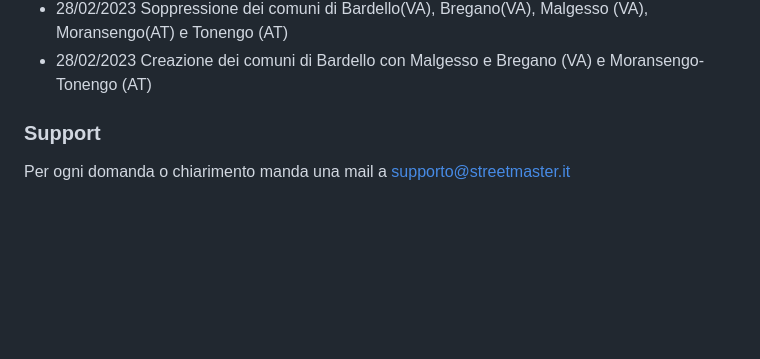
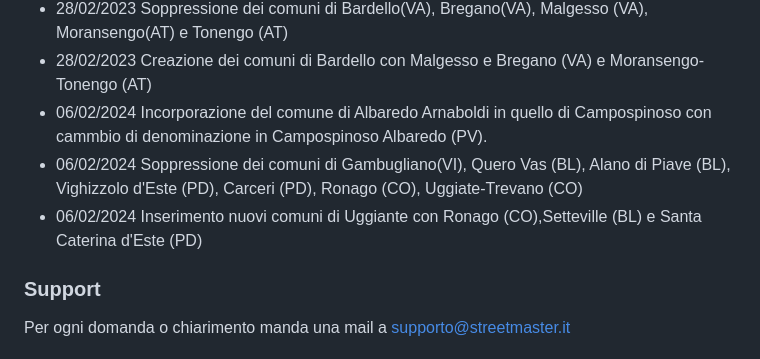
Before and after one commit to StreetMaster/Comuni-stradario-Verify-ASP.NET, a Markdown page: README.md, the part around the change. GitHub-like rendering; blank space fills up the shorter version.

```diff
--- a/README.md
+++ b/README.md
@@ -53,6 +53,9 @@ Output:
   - 20/04/2022 Variazione cap Staletti e varie frazioni di Casalfiumanese,Ragusa, Riva del Garda. Plati', Chiaramonte Gulfi,Potenza,Isola del Giglio e Celico
   - 28/02/2023 Soppressione dei comuni di Bardello(VA), Bregano(VA), Malgesso (VA), Moransengo(AT) e Tonengo (AT)
   - 28/02/2023 Creazione dei comuni di Bardello con Malgesso e Bregano (VA) e Moransengo-Tonengo (AT)
+  - 06/02/2024 Incorporazione del comune di Albaredo Arnaboldi in quello di Campospinoso con cammbio di denominazione in Campospinoso Albaredo (PV).
+  - 06/02/2024 Soppressione dei comuni di Gambugliano(VI), Quero Vas (BL), Alano di Piave (BL), Vighizzolo d'Este (PD), Carceri (PD), Ronago (CO), Uggiate-Trevano (CO)
+  - 06/02/2024 Inserimento nuovi comuni di Uggiante con Ronago (CO),Setteville (BL) e Santa Caterina d'Este (PD)
 
 ### Support
 Per ogni domanda o chiarimento manda una mail a supporto@streetmaster.it
```
